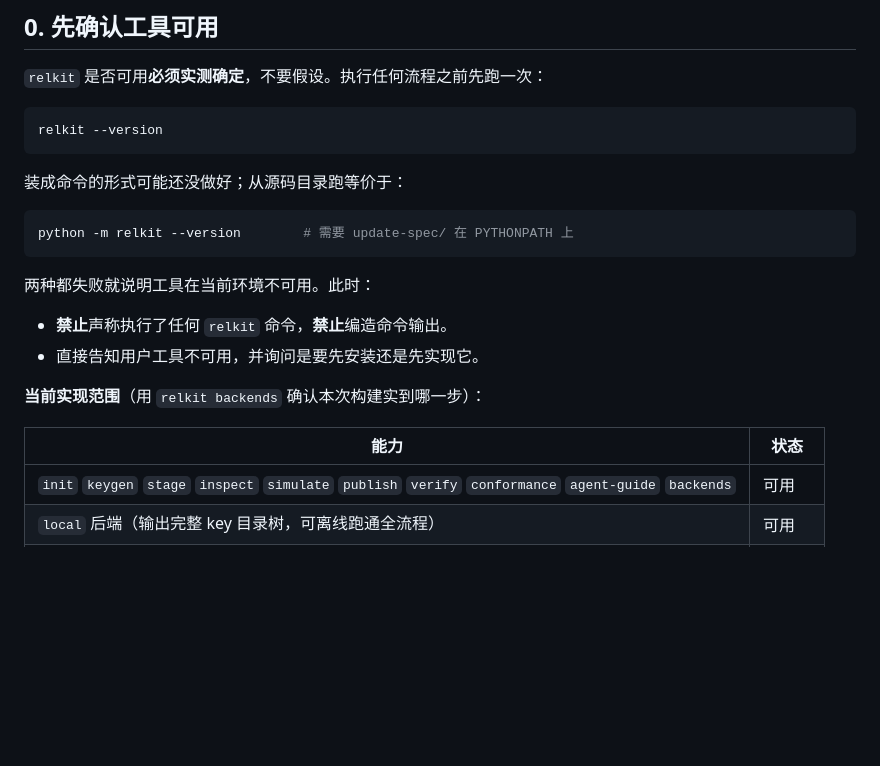
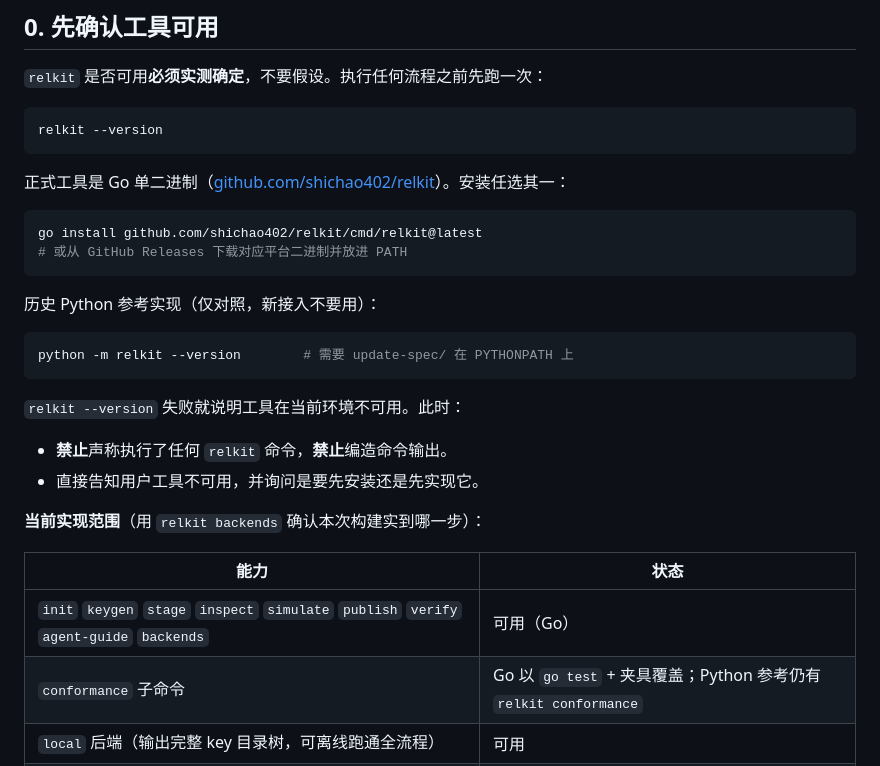
Before and after one commit to shichao402/relkit, a Markdown page: embed/AGENT-GUIDE.md, the part around the change. GitHub-like rendering; blank space fills up the shorter version.

Commit message:
docs: point agent-guide at Go relkit binary
Co-authored-by: Cursor <cursoragent@cursor.com>

````diff
--- a/embed/AGENT-GUIDE.md
+++ b/embed/AGENT-GUIDE.md
@@ -20,13 +20,20 @@
 relkit --version
 ```
 
-装成命令的形式可能还没做好；从源码目录跑等价于：
+正式工具是 Go 单二进制（[github.com/shichao402/relkit](https://github.com/shichao402/relkit)）。安装任选其一：
+
+```bash
+go install github.com/shichao402/relkit/cmd/relkit@latest
+# 或从 GitHub Releases 下载对应平台二进制并放进 PATH
+```
+
+历史 Python 参考实现（仅对照，新接入不要用）：
 
 ```bash
 python -m relkit --version        # 需要 update-spec/ 在 PYTHONPATH 上
 ```
 
-两种都失败就说明工具在当前环境不可用。此时：
+`relkit --version` 失败就说明工具在当前环境不可用。此时：
 
 - **禁止**声称执行了任何 `relkit` 命令，**禁止**编造命令输出。
 - 直接告知用户工具不可用，并询问是要先安装还是先实现它。
@@ -35,7 +42,8 @@ python -m relkit --version        # 需要 update-spec/ 在 PYTHONPATH 上
 
 | 能力 | 状态 |
 |---|---|
-| `init` `keygen` `stage` `inspect` `simulate` `publish` `verify` `conformance` `agent-guide` `backends` | 可用 |
+| `init` `keygen` `stage` `inspect` `simulate` `publish` `verify` `agent-guide` `backends` | 可用（Go） |
+| `conformance` 子命令 | Go 以 `go test` + 夹具覆盖；Python 参考仍有 `relkit conformance` |
 | `local` 后端（输出完整 key 目录树，可离线跑通全流程） | 可用 |
 | `static-http` 后端（任何按路径提供 HTTP 下载的托管，校验走真实 HTTP） | 可用 |
 | `http-put` 后端（带鉴权 PUT 上传，配 relkit-serve 或任何 PUT / WebDAV 端点） | 可用 |
````
